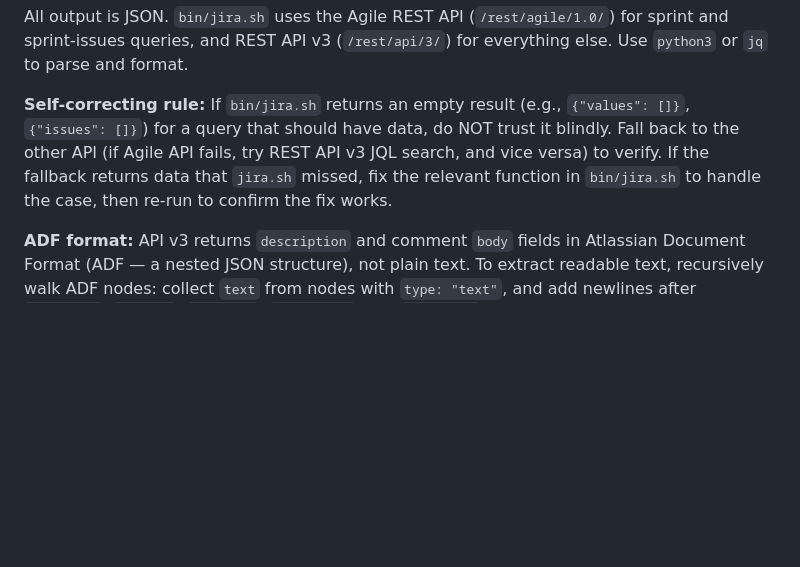
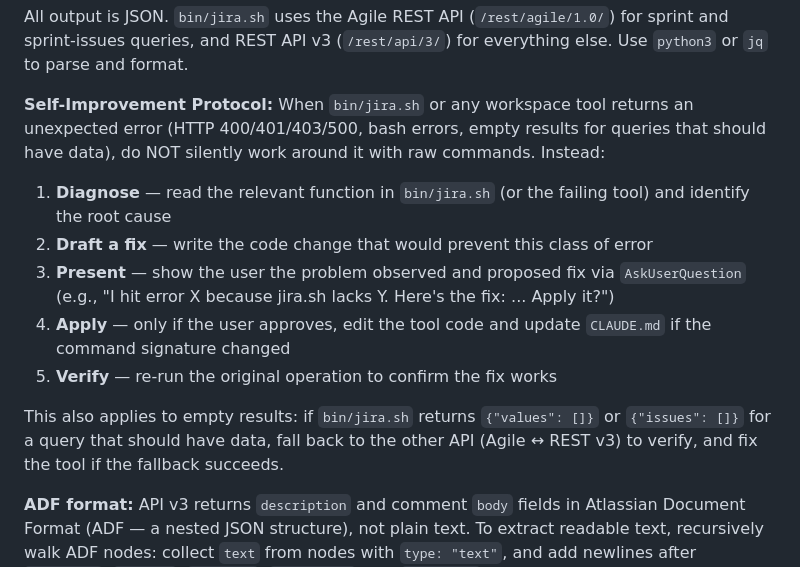
Before and after one commit to harche/scrum, a Markdown page: CLAUDE.md, the part around the change. Rendered like a GitHub page; blank space fills up the shorter version.

Commit message:
Add self-improvement protocol to CLAUDE.md
Replace narrow self-correcting rule (empty results only) with a broader
protocol that triggers on any unexpected tool error: diagnose root cause,
draft a fix, present to user for approval, apply, and verify.

Co-Authored-By: Claude Opus 4.6 (1M context) <noreply@anthropic.com>

```diff
--- a/CLAUDE.md
+++ b/CLAUDE.md
@@ -57,7 +57,14 @@ bin/jira.sh comment <body> <ISSUE-KEY> [<ISSUE-KEY>...]
 
 All output is JSON. `bin/jira.sh` uses the Agile REST API (`/rest/agile/1.0/`) for sprint and sprint-issues queries, and REST API v3 (`/rest/api/3/`) for everything else. Use `python3` or `jq` to parse and format.
 
-**Self-correcting rule:** If `bin/jira.sh` returns an empty result (e.g., `{"values": []}`, `{"issues": []}`) for a query that should have data, do NOT trust it blindly. Fall back to the other API (if Agile API fails, try REST API v3 JQL search, and vice versa) to verify. If the fallback returns data that `jira.sh` missed, fix the relevant function in `bin/jira.sh` to handle the case, then re-run to confirm the fix works.
+**Self-Improvement Protocol:** When `bin/jira.sh` or any workspace tool returns an unexpected error (HTTP 400/401/403/500, bash errors, empty results for queries that should have data), do NOT silently work around it with raw commands. Instead:
+1. **Diagnose** — read the relevant function in `bin/jira.sh` (or the failing tool) and identify the root cause
+2. **Draft a fix** — write the code change that would prevent this class of error
+3. **Present** — show the user the problem observed and proposed fix via `AskUserQuestion` (e.g., "I hit error X because jira.sh lacks Y. Here's the fix: ... Apply it?")
+4. **Apply** — only if the user approves, edit the tool code and update `CLAUDE.md` if the command signature changed
+5. **Verify** — re-run the original operation to confirm the fix works
+
+This also applies to empty results: if `bin/jira.sh` returns `{"values": []}` or `{"issues": []}` for a query that should have data, fall back to the other API (Agile ↔ REST v3) to verify, and fix the tool if the fallback succeeds.
 
 **ADF format:** API v3 returns `description` and comment `body` fields in Atlassian Document Format (ADF — a nested JSON structure), not plain text. To extract readable text, recursively walk ADF nodes: collect `text` from nodes with `type: "text"`, and add newlines after `paragraph`, `heading`, `listItem`, `blockquote`, and `hardBreak` nodes.
 
```
